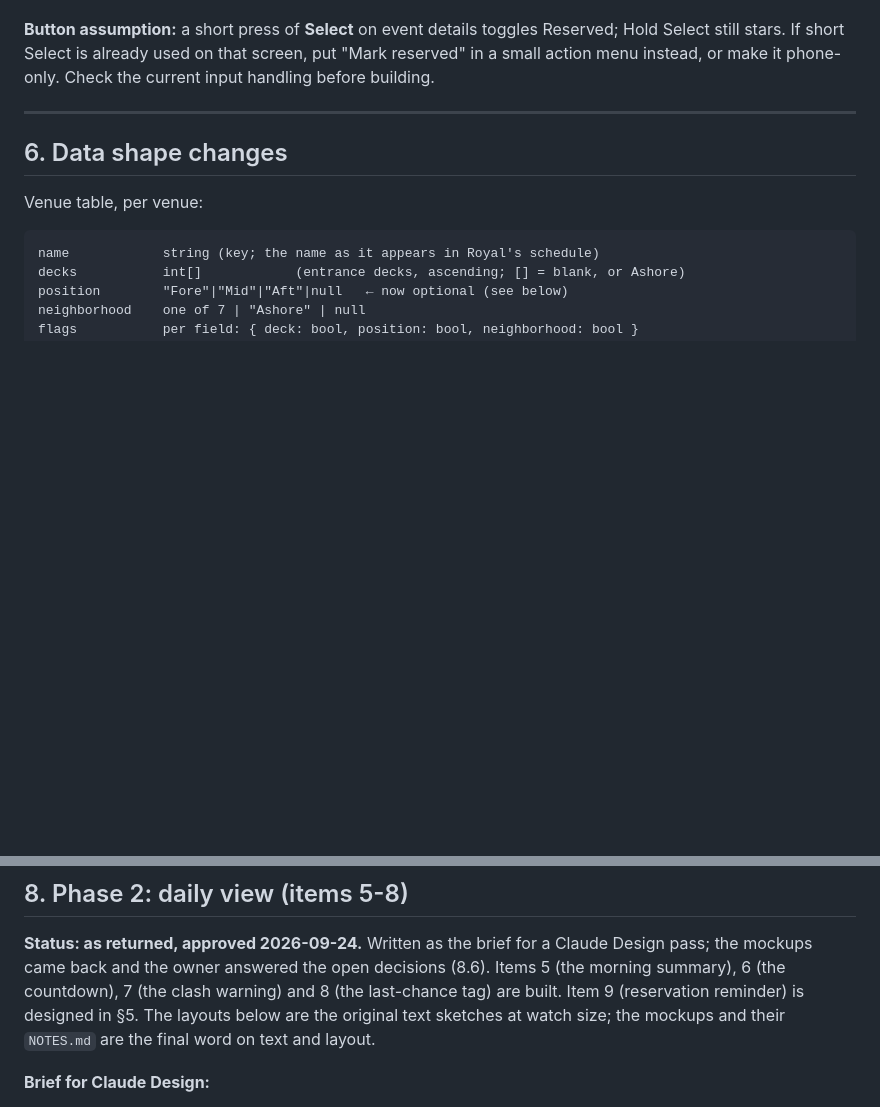
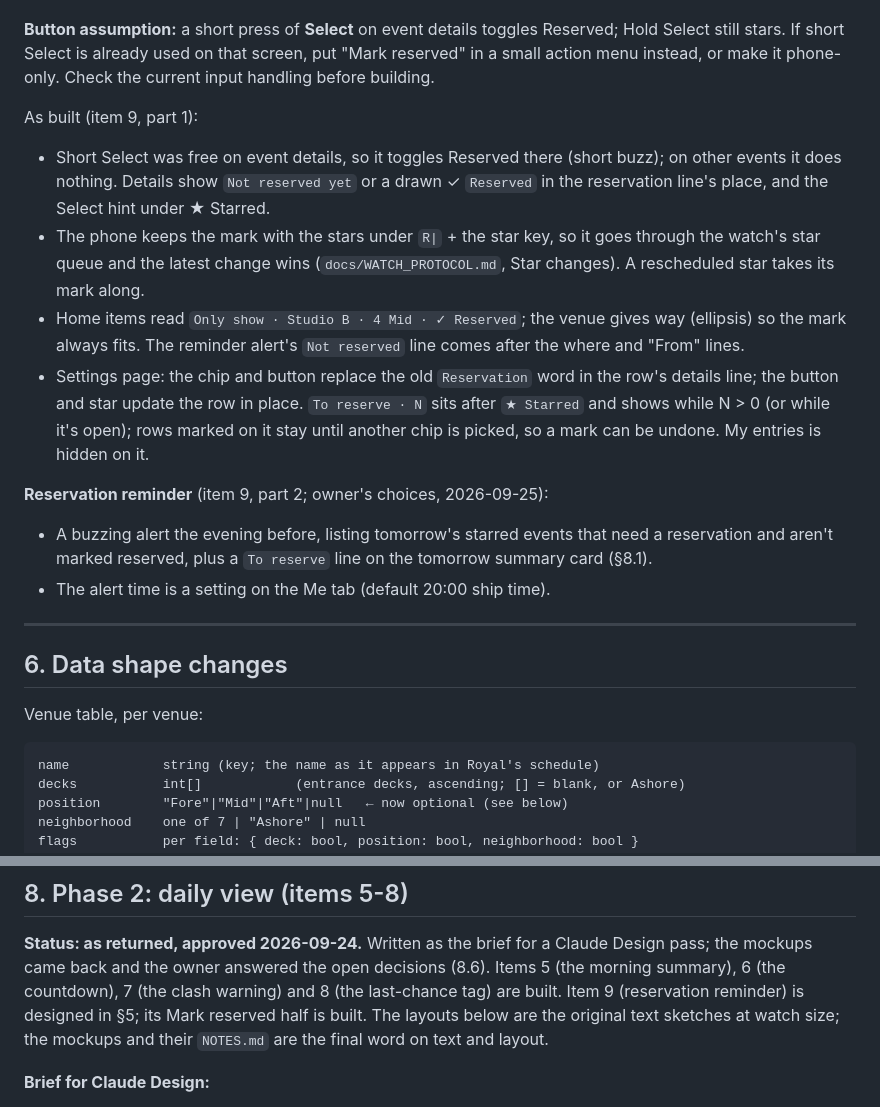
Before and after one commit to MrArron/royal-pebble, a Markdown page: docs/DESIGN_V1_1.md, 2 parts joined by grey strips. Rendered like a GitHub page; blank space fills up the shorter version.

Commit message:
Document Mark reserved and the reminder decisions (item 9)
Co-Authored-By: Claude Opus 5.5 <noreply@anthropic.com>

```diff
--- a/docs/DESIGN_V1_1.md
+++ b/docs/DESIGN_V1_1.md
@@ -381,6 +381,30 @@ Reserved; Hold Select still stars. If short Select is already used on that
 screen, put "Mark reserved" in a small action menu instead, or make it
 phone-only. Check the current input handling before building.
 
+As built (item 9, part 1):
+- Short Select was free on event details, so it toggles Reserved there (short
+  buzz); on other events it does nothing. Details show `Not reserved yet` or a
+  drawn ✓ `Reserved` in the reservation line's place, and the Select hint under
+  ★ Starred.
+- The phone keeps the mark with the stars under `R|` + the star key, so it goes
+  through the watch's star queue and the latest change wins
+  (`docs/WATCH_PROTOCOL.md`, Star changes). A rescheduled star takes its mark
+  along.
+- Home items read `Only show · Studio B · 4 Mid · ✓ Reserved`; the venue gives
+  way (ellipsis) so the mark always fits. The reminder alert's `Not reserved`
+  line comes after the where and "From" lines.
+- Settings page: the chip and button replace the old `Reservation` word in the
+  row's details line; the button and star update the row in place. `To reserve
+  · N` sits after `★ Starred` and shows while N > 0 (or while it's open); rows
+  marked on it stay until another chip is picked, so a mark can be undone. My
+  entries is hidden on it.
+
+**Reservation reminder** (item 9, part 2; owner's choices, 2026-09-25):
+- A buzzing alert the evening before, listing tomorrow's starred events that
+  need a reservation and aren't marked reserved, plus a `To reserve` line on
+  the tomorrow summary card (§8.1).
+- The alert time is a setting on the Me tab (default 20:00 ship time).
+
 ---
 
 ## 6. Data shape changes
@@ -464,7 +488,7 @@ authoritative for this flag until it's acknowledged.
 Design pass; the mockups came back and the owner answered the open decisions
 (8.6). Items 5 (the morning summary), 6 (the countdown), 7 (the clash
 warning) and 8 (the last-chance tag) are built. Item 9 (reservation reminder) is designed in
-§5. The layouts below are the original text sketches at watch size; the mockups
+§5; its Mark reserved half is built. The layouts below are the original text sketches at watch size; the mockups
 and their `NOTES.md` are the final word on text and layout.
 
 **Brief for Claude Design:**
```
Also changed, not shown: docs/DATA_FORMAT.md (+4 -0 lines), docs/WATCH_PROTOCOL.md (+10 -4 lines).
